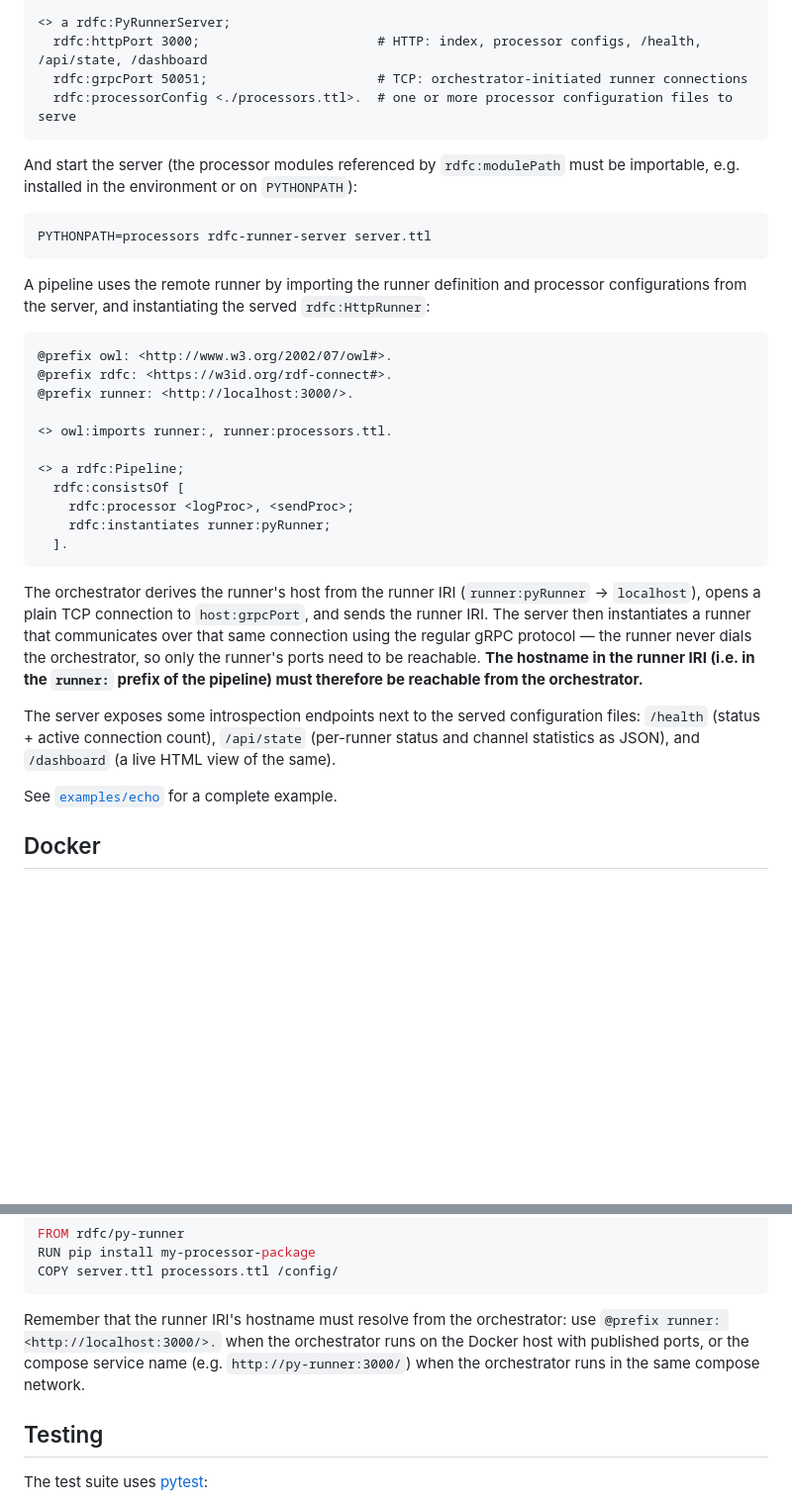
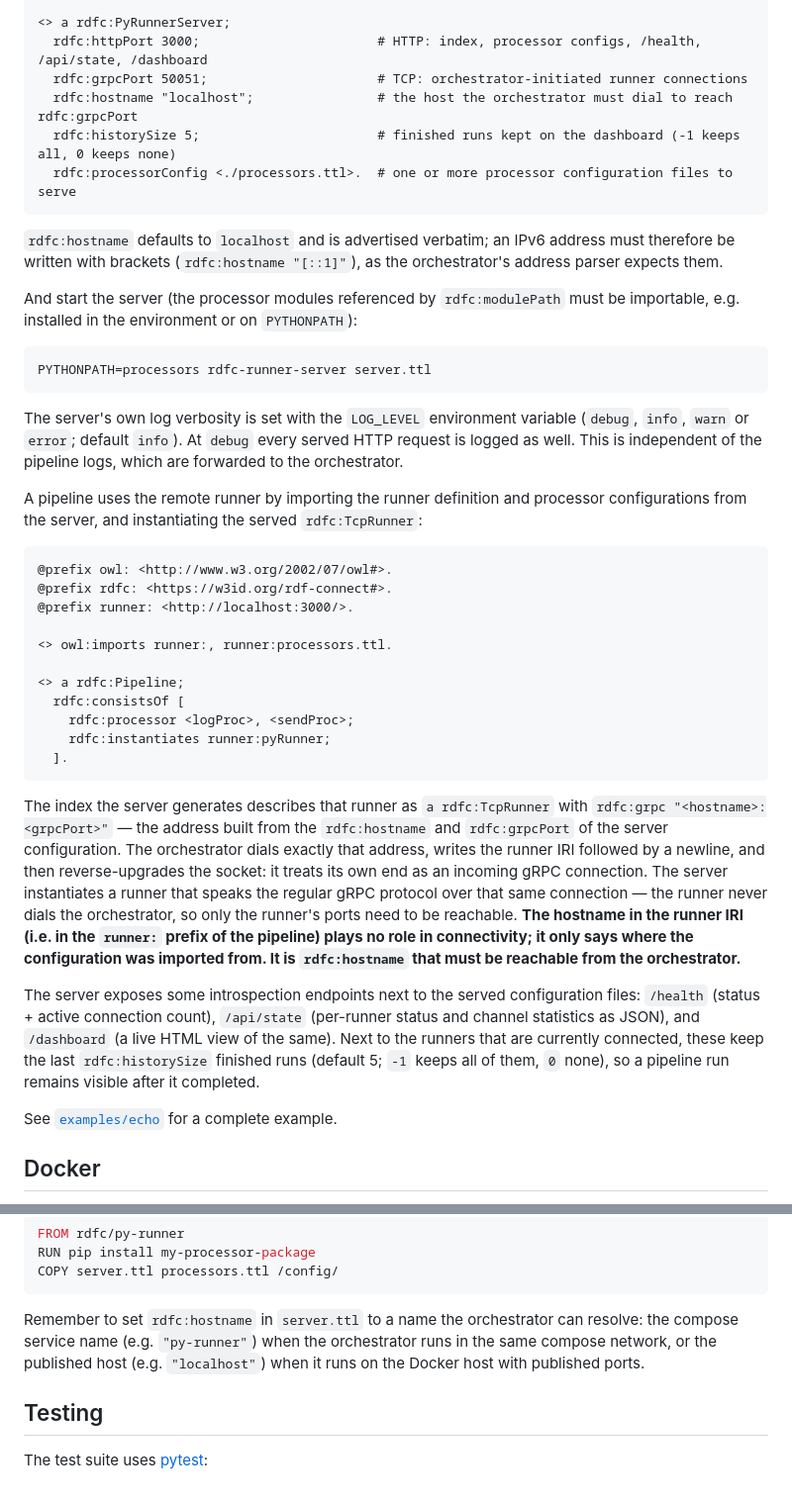
Before and after one commit to rdf-connect/py-runner, a Markdown page: README.md, 2 parts joined by grey strips. Shown at 99% size. Drawn GitHub-style; blank space fills up the shorter version.

Commit message:
docs: describe the TCP reverse-upgrade handshake and server options
Documents rdfc:hostname, rdfc:historySize and LOG_LEVEL, and replaces the
obsolete claim that the orchestrator derives the runner host from the
runner IRI: it dials the rdfc:grpc address advertised by the index.

Claude-Session: https://claude.ai/code/session_01Cgu97JQcBa5Bai6u9Btui9

````diff
--- a/README.md
+++ b/README.md
@@ -43,8 +43,14 @@ Create a Turtle configuration for the server:
 <> a rdfc:PyRunnerServer;
   rdfc:httpPort 3000;                       # HTTP: index, processor configs, /health, /api/state, /dashboard
   rdfc:grpcPort 50051;                      # TCP: orchestrator-initiated runner connections
+  rdfc:hostname "localhost";                # the host the orchestrator must dial to reach rdfc:grpcPort
+  rdfc:historySize 5;                       # finished runs kept on the dashboard (-1 keeps all, 0 keeps none)
   rdfc:processorConfig <./processors.ttl>.  # one or more processor configuration files to serve
 ```
+
+`rdfc:hostname` defaults to `localhost` and is advertised verbatim; an IPv6 address must
+therefore be written with brackets (`rdfc:hostname "[::1]"`), as the orchestrator's address
+parser expects them.
 
 And start the server (the processor modules referenced by `rdfc:modulePath` must be importable,
 e.g. installed in the environment or on `PYTHONPATH`):
@@ -53,8 +59,12 @@ e.g. installed in the environment or on `PYTHONPATH`):
 PYTHONPATH=processors rdfc-runner-server server.ttl
 ```
 
+The server's own log verbosity is set with the `LOG_LEVEL` environment variable
+(`debug`, `info`, `warn` or `error`; default `info`). At `debug` every served HTTP request is
+logged as well. This is independent of the pipeline logs, which are forwarded to the orchestrator.
+
 A pipeline uses the remote runner by importing the runner definition and processor
-configurations from the server, and instantiating the served `rdfc:HttpRunner`:
+configurations from the server, and instantiating the served `rdfc:TcpRunner`:
 
 ```turtle
 @prefix owl: <http://www.w3.org/2002/07/owl#>.
@@ -70,16 +80,22 @@ configurations from the server, and instantiating the served `rdfc:HttpRunner`:
   ].
 ```
 
-The orchestrator derives the runner's host from the runner IRI (`runner:pyRunner` →
-`localhost`), opens a plain TCP connection to `host:grpcPort`, and sends the runner IRI.
-The server then instantiates a runner that communicates over that same connection using
-the regular gRPC protocol — the runner never dials the orchestrator, so only the runner's
-ports need to be reachable. **The hostname in the runner IRI (i.e. in the `runner:` prefix
-of the pipeline) must therefore be reachable from the orchestrator.**
+The index the server generates describes that runner as `a rdfc:TcpRunner` with
+`rdfc:grpc "<hostname>:<grpcPort>"` — the address built from the `rdfc:hostname` and
+`rdfc:grpcPort` of the server configuration. The orchestrator dials exactly that address,
+writes the runner IRI followed by a newline, and then reverse-upgrades the socket: it treats
+its own end as an incoming gRPC connection. The server instantiates a runner that speaks the
+regular gRPC protocol over that same connection — the runner never dials the orchestrator, so
+only the runner's ports need to be reachable. **The hostname in the runner IRI (i.e. in the
+`runner:` prefix of the pipeline) plays no role in connectivity; it only says where the
+configuration was imported from. It is `rdfc:hostname` that must be reachable from the
+orchestrator.**
 
 The server exposes some introspection endpoints next to the served configuration files:
 `/health` (status + active connection count), `/api/state` (per-runner status and channel
-statistics as JSON), and `/dashboard` (a live HTML view of the same).
+statistics as JSON), and `/dashboard` (a live HTML view of the same). Next to the runners that
+are currently connected, these keep the last `rdfc:historySize` finished runs (default 5;
+`-1` keeps all of them, `0` none), so a pipeline run remains visible after it completed.
 
 See [`examples/echo`](examples/echo) for a complete example.
 
@@ -108,10 +124,10 @@ RUN pip install my-processor-package
 COPY server.ttl processors.ttl /config/
 ```
 
-Remember that the runner IRI's hostname must resolve from the orchestrator: use
-`@prefix runner: <http://localhost:3000/>.` when the orchestrator runs on the Docker host
-with published ports, or the compose service name (e.g. `http://py-runner:3000/`) when the
-orchestrator runs in the same compose network.
+Remember to set `rdfc:hostname` in `server.ttl` to a name the orchestrator can resolve: the
+compose service name (e.g. `"py-runner"`) when the orchestrator runs in the same compose
+network, or the published host (e.g. `"localhost"`) when it runs on the Docker host with
+published ports.
 
 ## Testing
 
````
